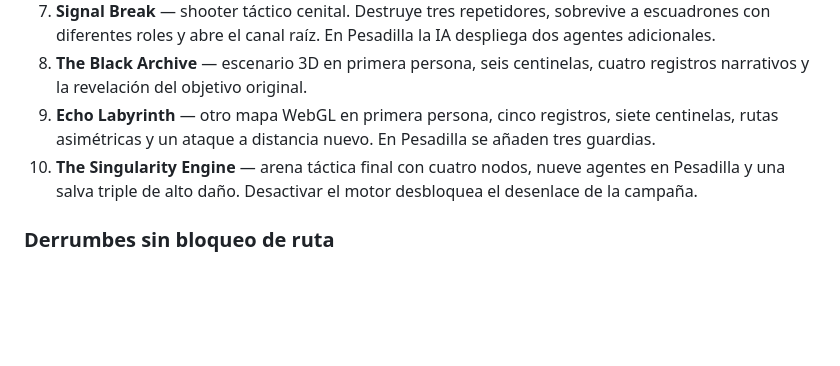
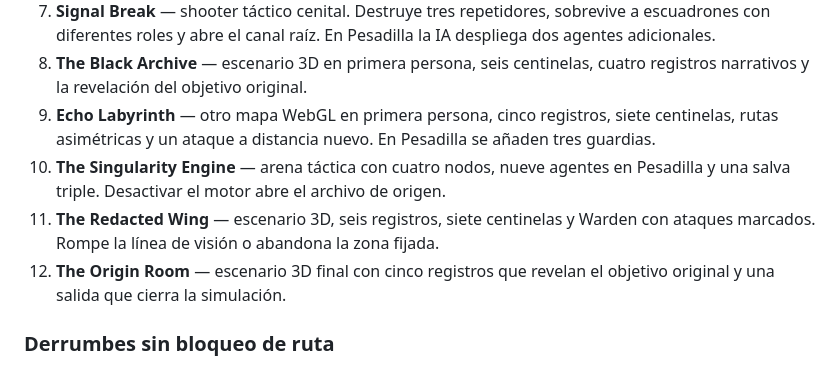
Before and after one commit to sdavid16/YOU-MADE-ME, a Markdown page: README.md, the part around the change. Drawn GitHub-style; blank space fills up the shorter version.

Commit message:
Describe the two new narrative worlds

```diff
--- a/README.md
+++ b/README.md
@@ -17,7 +17,9 @@ Descarga el ZIP, descomprímelo y abre `index.html` en un navegador moderno. No
 7. **Signal Break** — shooter táctico cenital. Destruye tres repetidores, sobrevive a escuadrones con diferentes roles y abre el canal raíz. En Pesadilla la IA despliega dos agentes adicionales.
 8. **The Black Archive** — escenario 3D en primera persona, seis centinelas, cuatro registros narrativos y la revelación del objetivo original.
 9. **Echo Labyrinth** — otro mapa WebGL en primera persona, cinco registros, siete centinelas, rutas asimétricas y un ataque a distancia nuevo. En Pesadilla se añaden tres guardias.
-10. **The Singularity Engine** — arena táctica final con cuatro nodos, nueve agentes en Pesadilla y una salva triple de alto daño. Desactivar el motor desbloquea el desenlace de la campaña.
+10. **The Singularity Engine** — arena táctica con cuatro nodos, nueve agentes en Pesadilla y una salva triple. Desactivar el motor abre el archivo de origen.
+11. **The Redacted Wing** — escenario 3D, seis registros, siete centinelas y Warden con ataques marcados. Rompe la línea de visión o abandona la zona fijada.
+12. **The Origin Room** — escenario 3D final con cinco registros que revelan el objetivo original y una salida que cierra la simulación.
 
 ### Derrumbes sin bloqueo de ruta
 
```
